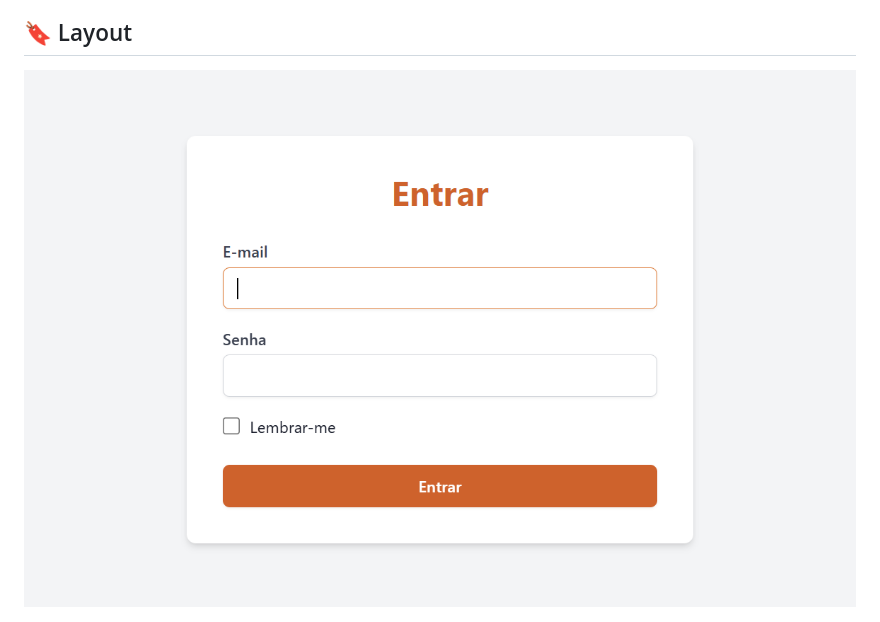
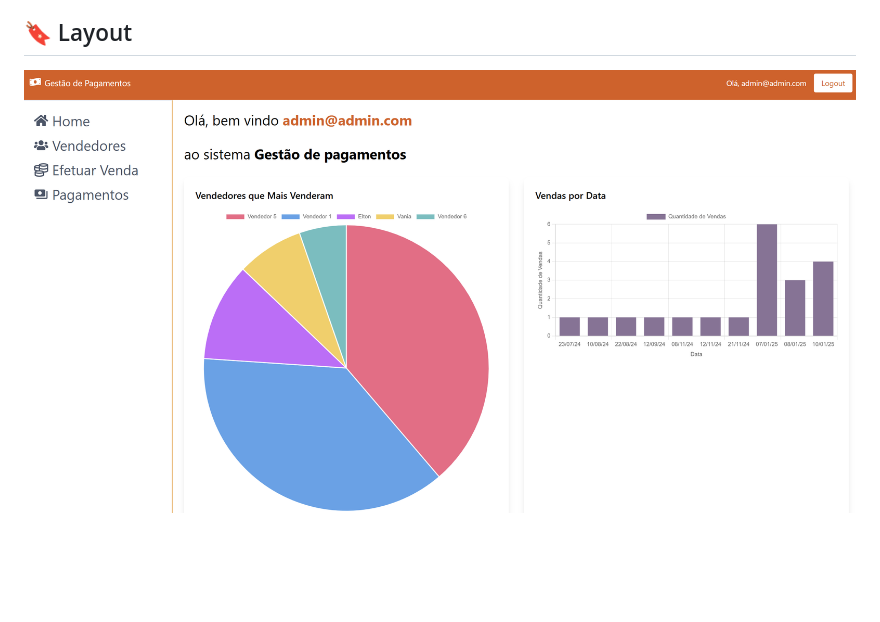
Before and after one commit to eltonsantos/gestao-pagamentos, a Markdown page: README.md, the part around the change. Drawn GitHub-style; blank space fills up the shorter version.

```diff
--- a/README.md
+++ b/README.md
@@ -192,7 +192,7 @@ Permissions: Access allowed to anyone wishing to register.
 ## 🔖 Layout
 
 <p align="center">
-  <img alt="gestao-pagamentos" src=".github/login-gestao-pagamentos.png" width="1120px">
+  <img alt="gestao-pagamentos" src=".github/home-gestao-pagamentos.png" width="1120px">
 </p>
 
 <p align="center">
```
